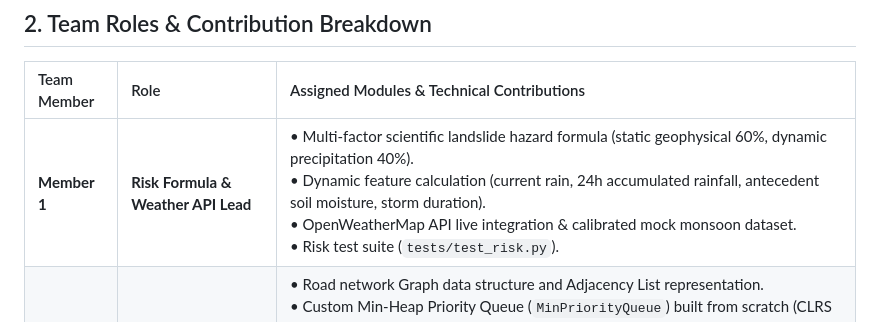
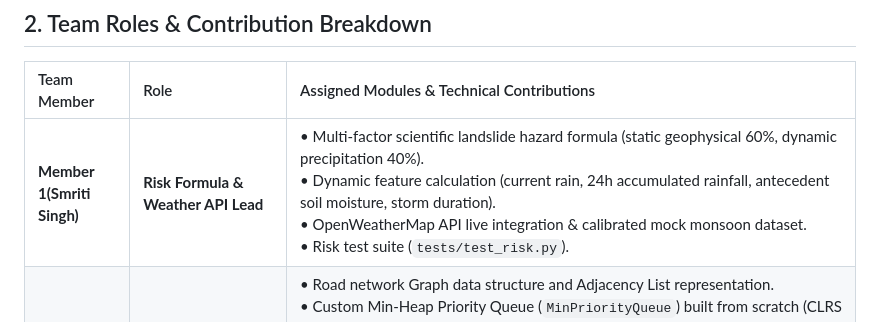
Before and after one commit to SmritiSingh118/SlopeShield, a Markdown page: Readme.md, the part around the change. GitHub-like rendering.

```diff
--- a/Readme.md
+++ b/Readme.md
@@ -23,7 +23,7 @@ Traditional navigation systems (such as Google Maps) prioritize shortest physica
 
 | Team Member | Role | Assigned Modules & Technical Contributions |
 | :--- | :--- | :--- |
-| **Member 1** | **Risk Formula & Weather API Lead** | • Multi-factor scientific landslide hazard formula (static geophysical 60%, dynamic precipitation 40%).<br>• Dynamic feature calculation (current rain, 24h accumulated rainfall, antecedent soil moisture, storm duration).<br>• OpenWeatherMap API live integration & calibrated mock monsoon dataset.<br>• Risk test suite (`tests/test_risk.py`). |
+| **Member 1(Smriti Singh)** | **Risk Formula & Weather API Lead** | • Multi-factor scientific landslide hazard formula (static geophysical 60%, dynamic precipitation 40%).<br>• Dynamic feature calculation (current rain, 24h accumulated rainfall, antecedent soil moisture, storm duration).<br>• OpenWeatherMap API live integration & calibrated mock monsoon dataset.<br>• Risk test suite (`tests/test_risk.py`). |
 | **Member 2<br>(Jahnvi Verma)** | **DSA & Safe Route Engine Lead** | • Road network Graph data structure and Adjacency List representation.<br>• Custom Min-Heap Priority Queue (`MinPriorityQueue`) built from scratch (CLRS complete binary tree array).<br>• Risk-weighted edge cost model: $W = D \times (1 + 1.5 \times R_{\text{edge}}/100) + \text{Penalty}$.<br>• Dijkstra's Algorithm implementation for single-source shortest and safest routes in both C++ (`src/route_engine.cpp`, `safe_route_planner.cpp`) and Python (`safe_route_planner.py`, `scripts/route_engine.py`).<br>• 8-scenario disaster test suite (`tests/test_route.py`, `tests/route_cases.csv`). |
 | **Member 3<br>(Anshika Gaur)** | **OOP Architecture & System Integration Lead** | • Core Object-Oriented domain modeling (`core/models.py`) with encapsulation, inheritance, validation, and JSON serialization.<br>• Robust CSV and JSON file handlers (`core/data_handlers.py`) featuring atomic write safety (`.tmp` + `os.replace`) and strict column header validation.<br>• Weather service integration layer (`core/weather_service.py`) supporting seamless live/mock switching and missing-key fallback.<br>• High-level Backend Service facade (`backend/service.py`) and HTTP REST server (`backend/server.py`).<br>• Master CLI orchestrator (`main.py`) with `--serve` and `--live` flags.<br>• C++ data ingestion and JSON export integration.<br>• Comprehensive 8-phase end-to-end integration test suite (`tests/test_integration.py`). |
 | **Member 4<br>(Sanya Verma)** | **Frontend & Geospatial Visualization Lead** | • Interactive web dashboard (`frontend/index.html`, `frontend/app.js`, `frontend/style.css`).<br>• Leaflet map integration displaying risk-colored town markers, elevation, and real-time tooltips.<br>• True road geometry polyline rendering with OpenStreetMap/OSRM alignment.<br>• Visual distinction between verified highway geometry and schematic fallbacks.<br>• Interactive Cloudburst Hazard Simulator and emergency corridor comparison tables. |
```
